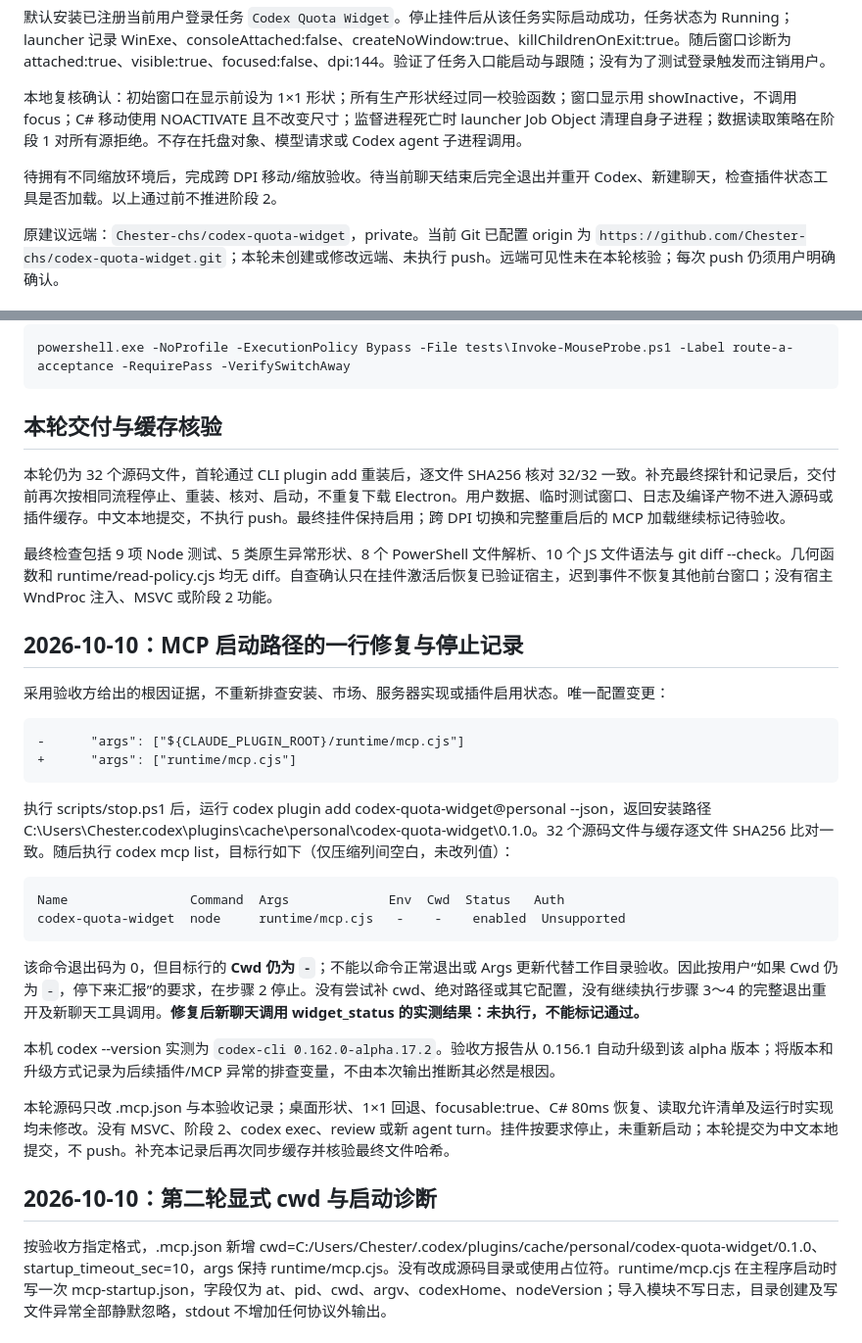
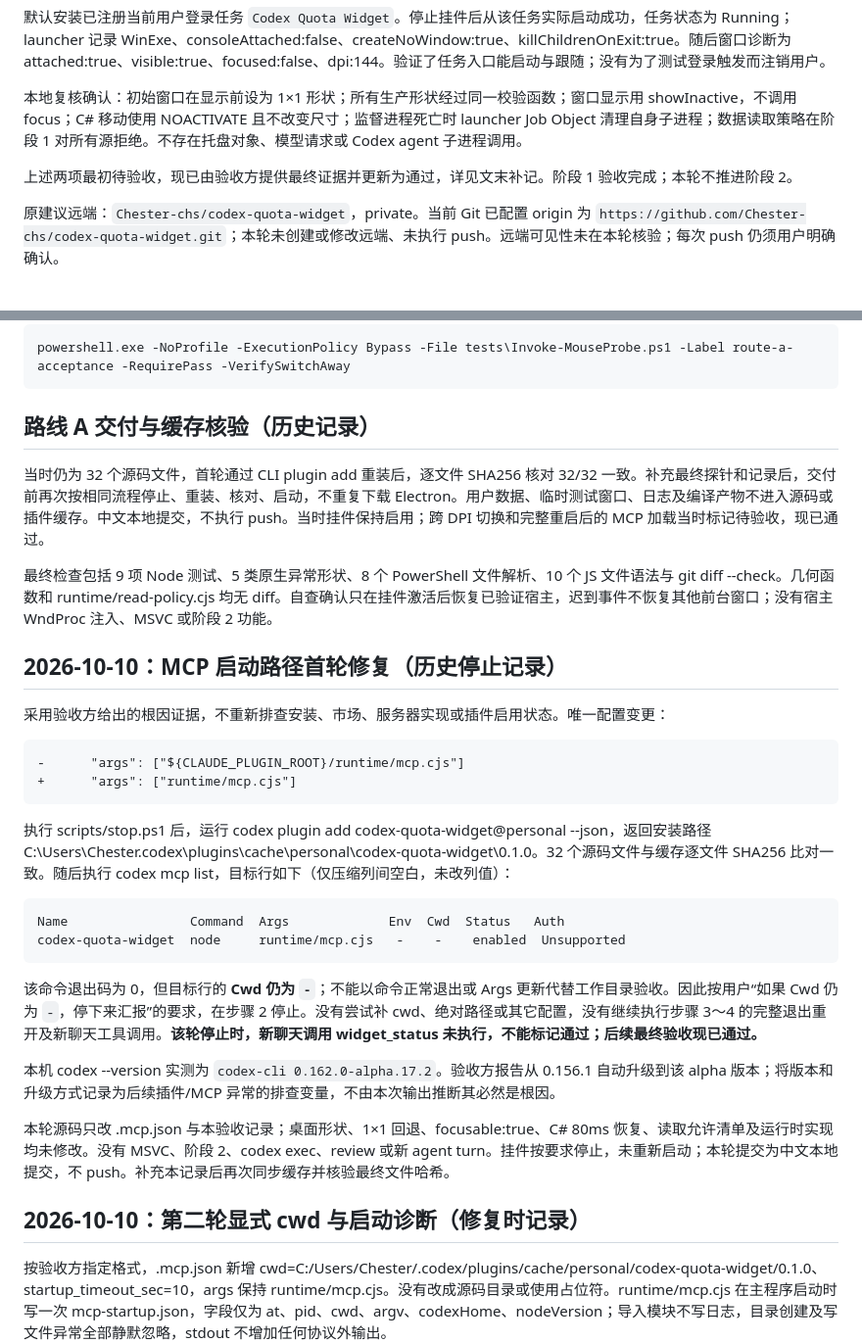
Before and after one commit to Chester-chs/CodexOshi, a Markdown page: docs/stage-1-verification.md, 2 parts joined by grey strips. Shown at 98% size. Rendered like a GitHub page.

````diff
--- a/docs/stage-1-verification.md
+++ b/docs/stage-1-verification.md
@@ -51,7 +49,7 @@ Electron 运行时已下载并运行：
 
 本地复核确认：初始窗口在显示前设为 1×1 形状；所有生产形状经过同一校验函数；窗口显示用 showInactive，不调用 focus；C# 移动使用 NOACTIVATE 且不改变尺寸；监督进程死亡时 launcher Job Object 清理自身子进程；数据读取策略在阶段 1 对所有源拒绝。不存在托盘对象、模型请求或 Codex agent 子进程调用。
 
-待拥有不同缩放环境后，完成跨 DPI 移动/缩放验收。待当前聊天结束后完全退出并重开 Codex、新建聊天，检查插件状态工具是否加载。以上通过前不推进阶段 2。
+上述两项最初待验收，现已由验收方提供最终证据并更新为通过，详见文末补记。阶段 1 验收完成；本轮不推进阶段 2。
 
 原建议远端：`Chester-chs/codex-quota-widget`，private。当前 Git 已配置 origin 为 `https://github.com/Chester-chs/codex-quota-widget.git`；本轮未创建或修改远端、未执行 push。远端可见性未在本轮核验；每次 push 仍须用户明确确认。
 
@@ -125,13 +123,13 @@ route-a-switch-away 额外点击后，在恢复定时器到期前切到测试自
 powershell.exe -NoProfile -ExecutionPolicy Bypass -File tests\Invoke-MouseProbe.ps1 -Label route-a-acceptance -RequirePass -VerifySwitchAway
 ```
 
-## 本轮交付与缓存核验
+## 路线 A 交付与缓存核验（历史记录）
 
-本轮仍为 32 个源码文件，首轮通过 CLI plugin add 重装后，逐文件 SHA256 核对 32/32 一致。补充最终探针和记录后，交付前再次按相同流程停止、重装、核对、启动，不重复下载 Electron。用户数据、临时测试窗口、日志及编译产物不进入源码或插件缓存。中文本地提交，不执行 push。最终挂件保持启用；跨 DPI 切换和完整重启后的 MCP 加载继续标记待验收。
+当时仍为 32 个源码文件，首轮通过 CLI plugin add 重装后，逐文件 SHA256 核对 32/32 一致。补充最终探针和记录后，交付前再次按相同流程停止、重装、核对、启动，不重复下载 Electron。用户数据、临时测试窗口、日志及编译产物不进入源码或插件缓存。中文本地提交，不执行 push。当时挂件保持启用；跨 DPI 切换和完整重启后的 MCP 加载当时标记待验收，现已通过。
 
 最终检查包括 9 项 Node 测试、5 类原生异常形状、8 个 PowerShell 文件解析、10 个 JS 文件语法与 git diff --check。几何函数和 runtime/read-policy.cjs 均无 diff。自查确认只在挂件激活后恢复已验证宿主，迟到事件不恢复其他前台窗口；没有宿主 WndProc 注入、MSVC 或阶段 2 功能。
 
-## 2026-10-10：MCP 启动路径的一行修复与停止记录
+## 2026-10-10：MCP 启动路径首轮修复（历史停止记录）
 
 采用验收方给出的根因证据，不重新排查安装、市场、服务器实现或插件启用状态。唯一配置变更：
 
@@ -147,13 +145,13 @@ Name                Command  Args             Env  Cwd  Status   Auth
 codex-quota-widget  node     runtime/mcp.cjs   -    -    enabled  Unsupported
 ```
 
-该命令退出码为 0，但目标行的 **Cwd 仍为 `-`**；不能以命令正常退出或 Args 更新代替工作目录验收。因此按用户“如果 Cwd 仍为 `-`，停下来汇报”的要求，在步骤 2 停止。没有尝试补 cwd、绝对路径或其它配置，没有继续执行步骤 3～4 的完整退出重开及新聊天工具调用。**修复后新聊天调用 widget_status 的实测结果：未执行，不能标记通过。**
+该命令退出码为 0，但目标行的 **Cwd 仍为 `-`**；不能以命令正常退出或 Args 更新代替工作目录验收。因此按用户“如果 Cwd 仍为 `-`，停下来汇报”的要求，在步骤 2 停止。没有尝试补 cwd、绝对路径或其它配置，没有继续执行步骤 3～4 的完整退出重开及新聊天工具调用。**该轮停止时，新聊天调用 widget_status 未执行，不能标记通过；后续最终验收现已通过。**
 
 本机 codex --version 实测为 `codex-cli 0.162.0-alpha.17.2`。验收方报告从 0.156.1 自动升级到该 alpha 版本；将版本和升级方式记录为后续插件/MCP 异常的排查变量，不由本次输出推断其必然是根因。
 
 本轮源码只改 .mcp.json 与本验收记录；桌面形状、1×1 回退、focusable:true、C# 80ms 恢复、读取允许清单及运行时实现均未修改。没有 MSVC、阶段 2、codex exec、review 或新 agent turn。挂件按要求停止，未重新启动；本轮提交为中文本地提交，不 push。补充本记录后再次同步缓存并核验最终文件哈希。
 
-## 2026-10-10：第二轮显式 cwd 与启动诊断
+## 2026-10-10：第二轮显式 cwd 与启动诊断（修复时记录）
 
 按验收方指定格式，.mcp.json 新增 cwd=C:/Users/Chester/.codex/plugins/cache/personal/codex-quota-widget/0.1.0、startup_timeout_sec=10，args 保持 runtime/mcp.cjs。没有改成源码目录或使用占位符。runtime/mcp.cjs 在主程序启动时写一次 mcp-startup.json，字段仅为 at、pid、cwd、argv、codexHome、nodeVersion；导入模块不写日志，目录创建及写文件异常全部静默忽略，stdout 不增加任何协议外输出。
 
````
Also changed, not shown: other parts of docs/stage-1-verification.md (+108 -7 lines).
